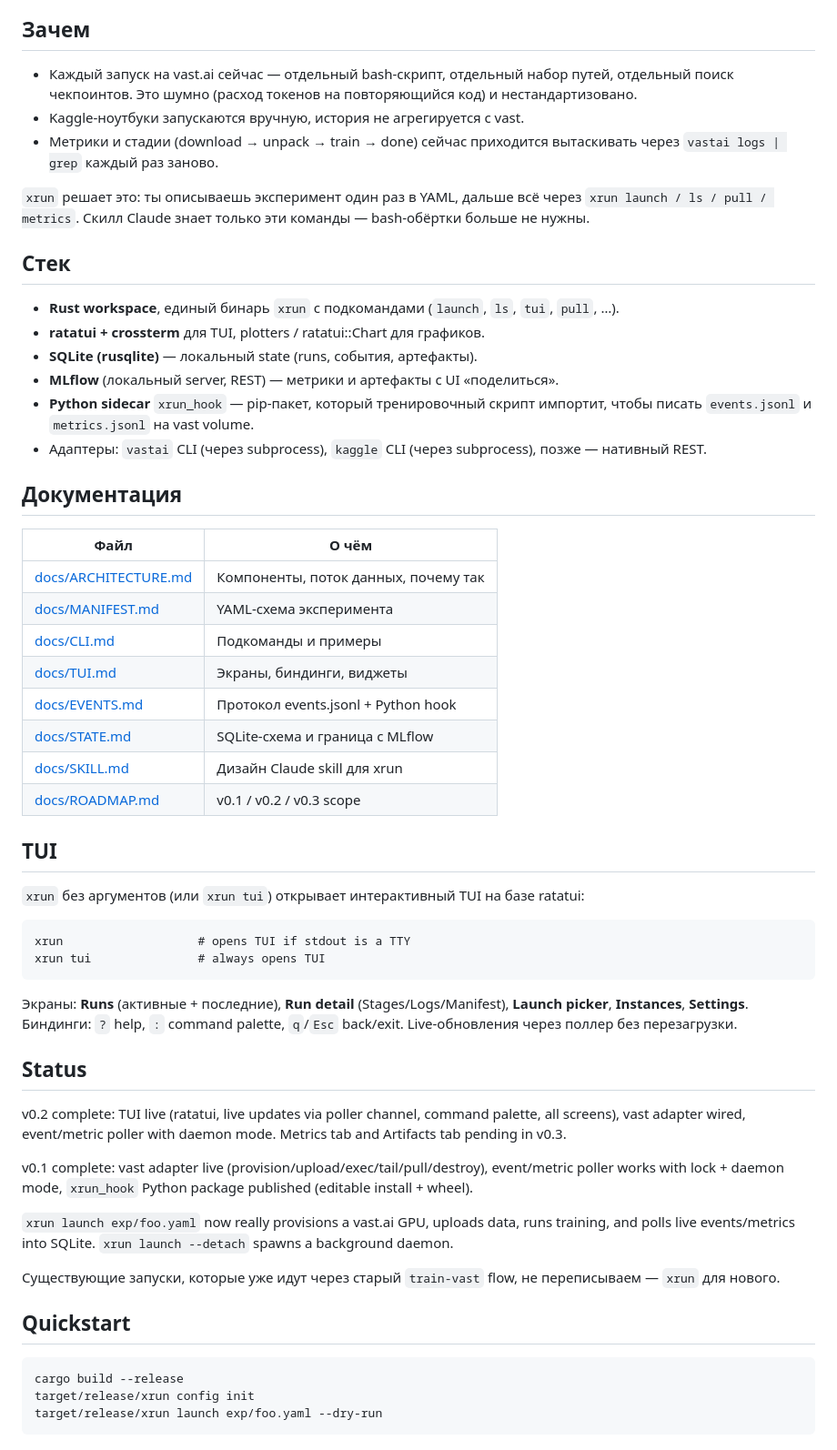
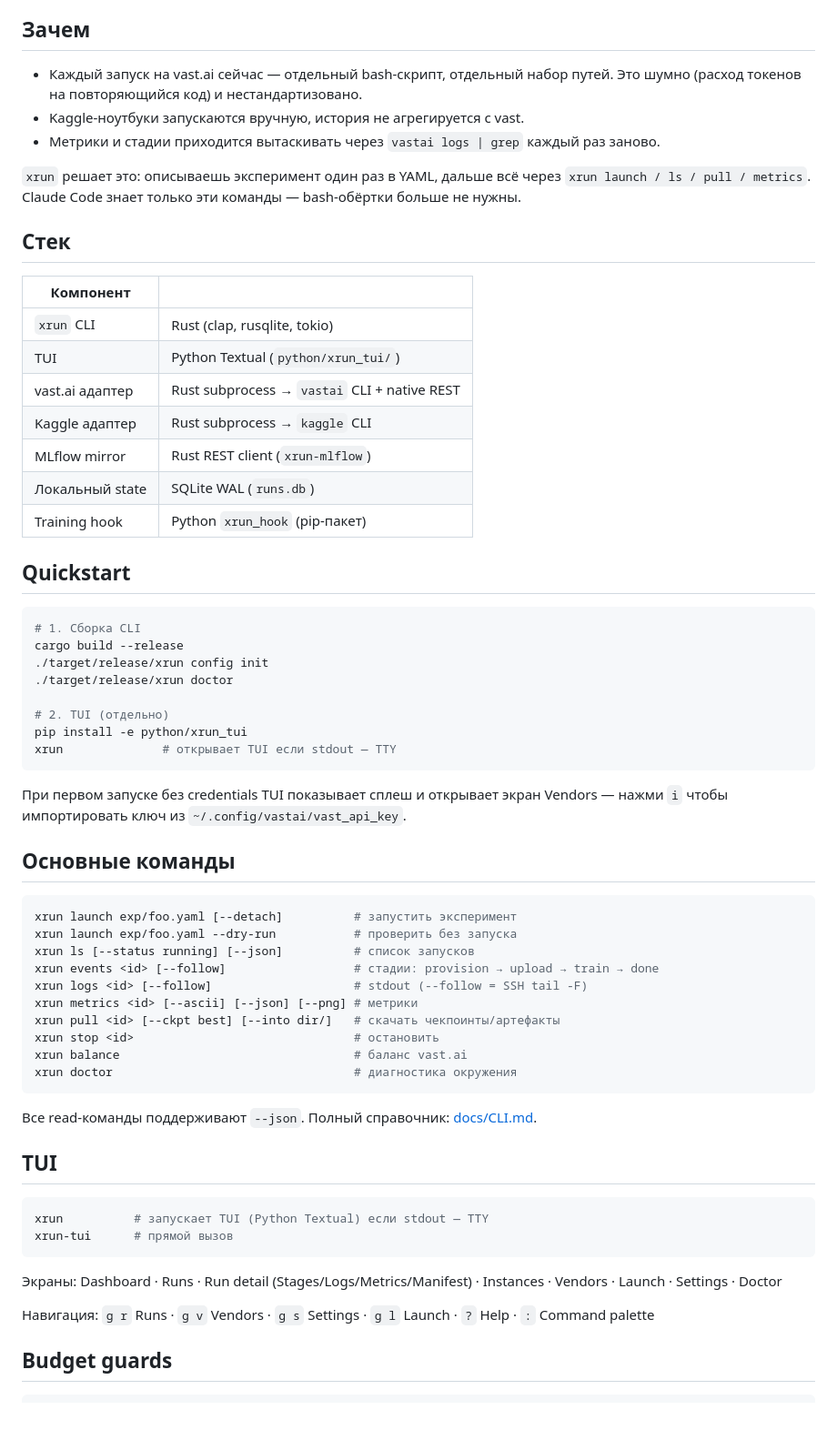
Before and after one commit to Gerrux/xrun, a Markdown page: README.md, the part around one of its changes. Shown at 91% size. Rendered like a GitHub page; blank space fills up the shorter version.

````diff
--- a/README.md
+++ b/README.md
@@ -4,59 +4,66 @@
 
 ## Зачем
 
-- Каждый запуск на vast.ai сейчас — отдельный bash-скрипт, отдельный набор путей, отдельный поиск чекпоинтов. Это шумно (расход токенов на повторяющийся код) и нестандартизовано.
+- Каждый запуск на vast.ai сейчас — отдельный bash-скрипт, отдельный набор путей. Это шумно (расход токенов на повторяющийся код) и нестандартизовано.
 - Kaggle-ноутбуки запускаются вручную, история не агрегируется с vast.
-- Метрики и стадии (download → unpack → train → done) сейчас приходится вытаскивать через `vastai logs | grep` каждый раз заново.
+- Метрики и стадии приходится вытаскивать через `vastai logs | grep` каждый раз заново.
 
-`xrun` решает это: ты описываешь эксперимент один раз в YAML, дальше всё через `xrun launch / ls / pull / metrics`. Скилл Claude знает только эти команды — bash-обёртки больше не нужны.
+`xrun` решает это: описываешь эксперимент один раз в YAML, дальше всё через `xrun launch / ls / pull / metrics`. Claude Code знает только эти команды — bash-обёртки больше не нужны.
 
 ## Стек
 
-- **Rust workspace**, единый бинарь `xrun` с подкомандами (`launch`, `ls`, `tui`, `pull`, …).
-- **ratatui + crossterm** для TUI, plotters / ratatui::Chart для графиков.
-- **SQLite (rusqlite)** — локальный state (runs, события, артефакты).
-- **MLflow** (локальный server, REST) — метрики и артефакты с UI «поделиться».
-- **Python sidecar** `xrun_hook` — pip-пакет, который тренировочный скрипт импортит, чтобы писать `events.jsonl` и `metrics.jsonl` на vast volume.
-- Адаптеры: `vastai` CLI (через subprocess), `kaggle` CLI (через subprocess), позже — нативный REST.
-
-## Документация
-
-| Файл | О чём |
-|------|-------|
-| [docs/ARCHITECTURE.md](docs/ARCHITECTURE.md) | Компоненты, поток данных, почему так |
-| [docs/MANIFEST.md](docs/MANIFEST.md) | YAML-схема эксперимента |
-| [docs/CLI.md](docs/CLI.md) | Подкоманды и примеры |
-| [docs/TUI.md](docs/TUI.md) | Экраны, биндинги, виджеты |
-| [docs/EVENTS.md](docs/EVENTS.md) | Протокол events.jsonl + Python hook |
-| [docs/STATE.md](docs/STATE.md) | SQLite-схема и граница с MLflow |
-| [docs/SKILL.md](docs/SKILL.md) | Дизайн Claude skill для xrun |
-| [docs/ROADMAP.md](docs/ROADMAP.md) | v0.1 / v0.2 / v0.3 scope |
-
-## TUI
-
-`xrun` без аргументов (или `xrun tui`) открывает интерактивный TUI на базе ratatui:
-
-```
-xrun                   # opens TUI if stdout is a TTY
-xrun tui               # always opens TUI
-```
-
-Экраны: **Runs** (активные + последние), **Run detail** (Stages/Logs/Manifest), **Launch picker**, **Instances**, **Settings**. Биндинги: `?` help, `:` command palette, `q`/`Esc` back/exit. Live-обновления через поллер без перезагрузки.
-
-## Status
-
-v0.2 complete: TUI live (ratatui, live updates via poller channel, command palette, all screens), vast adapter wired, event/metric poller with daemon mode. Metrics tab and Artifacts tab pending in v0.3.
-
-v0.1 complete: vast adapter live (provision/upload/exec/tail/pull/destroy), event/metric poller works with lock + daemon mode, `xrun_hook` Python package published (editable install + wheel).
-
-`xrun launch exp/foo.yaml` now really provisions a vast.ai GPU, uploads data, runs training, and polls live events/metrics into SQLite. `xrun launch --detach` spawns a background daemon.
-
-Существующие запуски, которые уже идут через старый `train-vast` flow, не переписываем — `xrun` для нового.
+| Компонент | |
+|-----------|--|
+| `xrun` CLI | Rust (clap, rusqlite, tokio) |
+| TUI | Python Textual (`python/xrun_tui/`) |
+| vast.ai адаптер | Rust subprocess → `vastai` CLI + native REST |
+| Kaggle адаптер | Rust subprocess → `kaggle` CLI |
+| MLflow mirror | Rust REST client (`xrun-mlflow`) |
+| Локальный state | SQLite WAL (`runs.db`) |
+| Training hook | Python `xrun_hook` (pip-пакет) |
 
 ## Quickstart
 
 ```bash
+# 1. Сборка CLI
 cargo build --release
-target/release/xrun config init
-target/release/xrun launch exp/foo.yaml --dry-run
+./target/release/xrun config init
+./target/release/xrun doctor
+
+# 2. TUI (отдельно)
+pip install -e python/xrun_tui
+xrun              # открывает TUI если stdout — TTY
 ```
+
+При первом запуске без credentials TUI показывает сплеш и открывает экран Vendors — нажми `i` чтобы импортировать ключ из `~/.config/vastai/vast_api_key`.
+
+## Основные команды
+
+```bash
+xrun launch exp/foo.yaml [--detach]          # запустить эксперимент
+xrun launch exp/foo.yaml --dry-run           # проверить без запуска
+xrun ls [--status running] [--json]          # список запусков
+xrun events <id> [--follow]                  # стадии: provision → upload → train → done
+xrun logs <id> [--follow]                    # stdout (--follow = SSH tail -F)
+xrun metrics <id> [--ascii] [--json] [--png] # метрики
+xrun pull <id> [--ckpt best] [--into dir/]   # скачать чекпоинты/артефакты
+xrun stop <id>                               # остановить
+xrun balance                                 # баланс vast.ai
+xrun doctor                                  # диагностика окружения
+```
+
+Все read-команды поддерживают `--json`. Полный справочник: [docs/CLI.md](docs/CLI.md).
+
+## TUI
+
+```bash
+xrun          # запускает TUI (Python Textual) если stdout — TTY
+xrun-tui      # прямой вызов
+```
+
+Экраны: Dashboard · Runs · Run detail (Stages/Logs/Metrics/Manifest) · Instances · Vendors · Launch · Settings · Doctor
+
+Навигация: `g r` Runs · `g v` Vendors · `g s` Settings · `g l` Launch · `?` Help · `:` Command palette
+
+## Budget guards
+
````
Also changed, not shown: other parts of README.md (+55 -0 lines), docs/ARCHITECTURE.md (+65 -41 lines), docs/TUI.md (+125 -105 lines).
